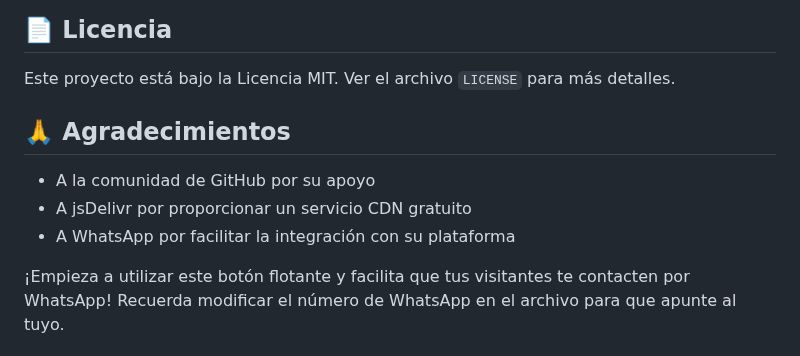
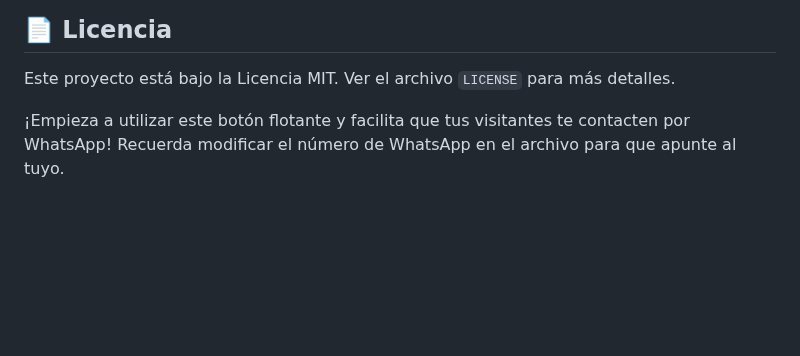
Before and after one commit to gianmattus-programmer/WhatsApp-Floating-Button, a Markdown page: README.md, the part around the change. GitHub-like rendering; blank space fills up the shorter version.

```diff
--- a/README.md
+++ b/README.md
@@ -127,10 +127,4 @@ Las contribuciones son bienvenidas. Para contribuir:
 
 Este proyecto está bajo la Licencia MIT. Ver el archivo `LICENSE` para más detalles.
 
-## 🙏 Agradecimientos
-
-* A la comunidad de GitHub por su apoyo
-* A jsDelivr por proporcionar un servicio CDN gratuito
-* A WhatsApp por facilitar la integración con su plataforma
-
 ¡Empieza a utilizar este botón flotante y facilita que tus visitantes te contacten por WhatsApp! Recuerda modificar el número de WhatsApp en el archivo para que apunte al tuyo.
```
